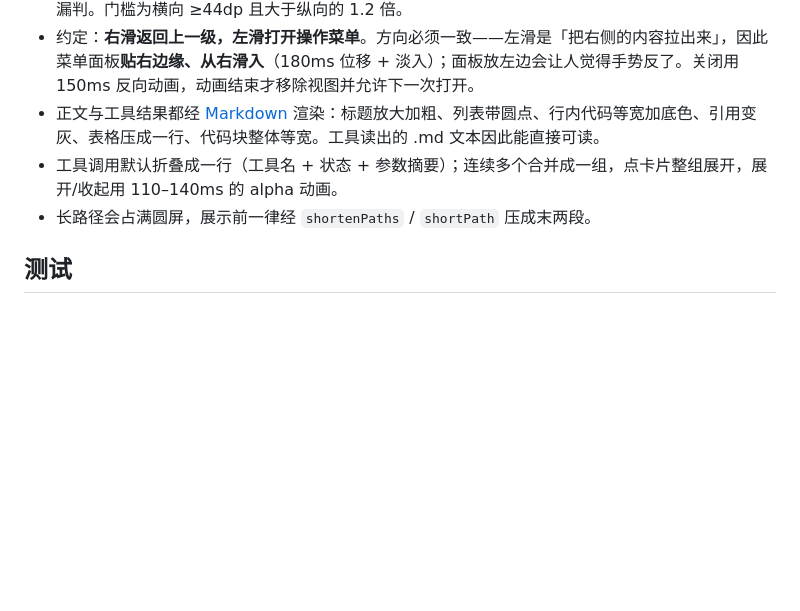
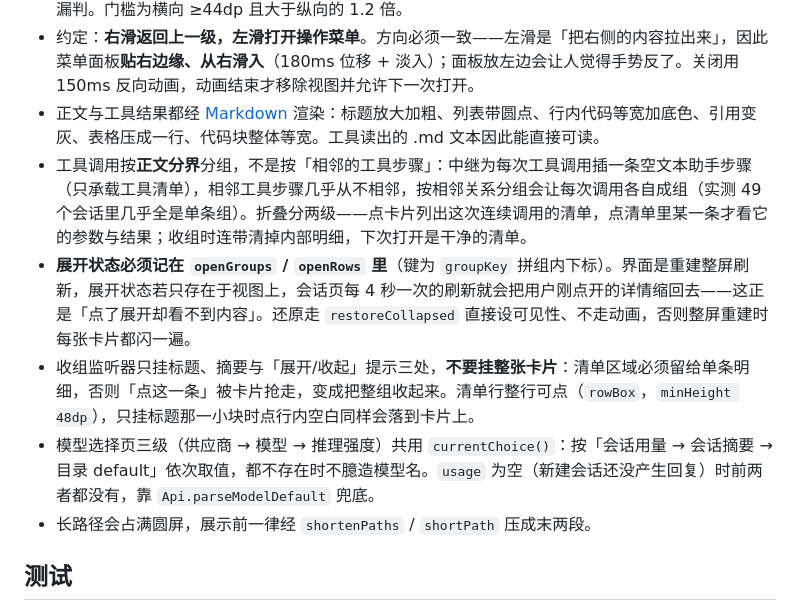
Before and after one commit to DING-HAO-RAN/dsh-watch, a Markdown page: AGENTS.md, the part around the change. GitHub-like rendering; blank space fills up the shorter version.

Commit message:
补充两级折叠与展开状态记忆的约束说明
替换原先「默认折叠成一行、点卡片整组展开」的过时描述：分组按正文分界、
折叠分两级，且展开状态必须跨重建保存，否则定时刷新会把刚点开的详情缩回去。

```diff
--- a/AGENTS.md
+++ b/AGENTS.md
@@ -80,7 +80,10 @@
 - 判定要用**整个手势期间的最大位移**，不能只看抬手那一帧：注入的滑动常被拆成很多小步，逐帧看会漏判。门槛为横向 ≥44dp 且大于纵向的 1.2 倍。
 - 约定：**右滑返回上一级，左滑打开操作菜单**。方向必须一致——左滑是「把右侧的内容拉出来」，因此菜单面板**贴右边缘、从右滑入**（180ms 位移 + 淡入）；面板放左边会让人觉得手势反了。关闭用 150ms 反向动画，动画结束才移除视图并允许下一次打开。
 - 正文与工具结果都经 [Markdown](<app/src/main/java/cn/dsh/watch/Markdown.java>) 渲染：标题放大加粗、列表带圆点、行内代码等宽加底色、引用变灰、表格压成一行、代码块整体等宽。工具读出的 .md 文本因此能直接可读。
-- 工具调用默认折叠成一行（工具名 + 状态 + 参数摘要）；连续多个合并成一组，点卡片整组展开，展开/收起用 110–140ms 的 alpha 动画。
+- 工具调用按**正文分界**分组，不是按「相邻的工具步骤」：中继为每次工具调用插一条空文本助手步骤（只承载工具清单），相邻工具步骤几乎从不相邻，按相邻关系分组会让每次调用各自成组（实测 49 个会话里几乎全是单条组）。折叠分两级——点卡片列出这次连续调用的清单，点清单里某一条才看它的参数与结果；收组时连带清掉内部明细，下次打开是干净的清单。
+- **展开状态必须记在 `openGroups` / `openRows` 里**（键为 `groupKey` 拼组内下标）。界面是重建整屏刷新，展开状态若只存在于视图上，会话页每 4 秒一次的刷新就会把用户刚点开的详情缩回去——这正是「点了展开却看不到内容」。还原走 `restoreCollapsed` 直接设可见性、不走动画，否则整屏重建时每张卡片都闪一遍。
+- 收组监听器只挂标题、摘要与「展开/收起」提示三处，**不要挂整张卡片**：清单区域必须留给单条明细，否则「点这一条」被卡片抢走，变成把整组收起来。清单行整行可点（`rowBox`，`minHeight 48dp`），只挂标题那一小块时点行内空白同样会落到卡片上。
+- 模型选择页三级（供应商 → 模型 → 推理强度）共用 `currentChoice()`：按「会话用量 → 会话摘要 → 目录 default」依次取值，都不存在时不臆造模型名。`usage` 为空（新建会话还没产生回复）时前两者都没有，靠 `Api.parseModelDefault` 兜底。
 - 长路径会占满圆屏，展示前一律经 `shortenPaths` / `shortPath` 压成末两段。
 
 ## 测试
```
Also changed, not shown: README.md (+2 -2 lines).
